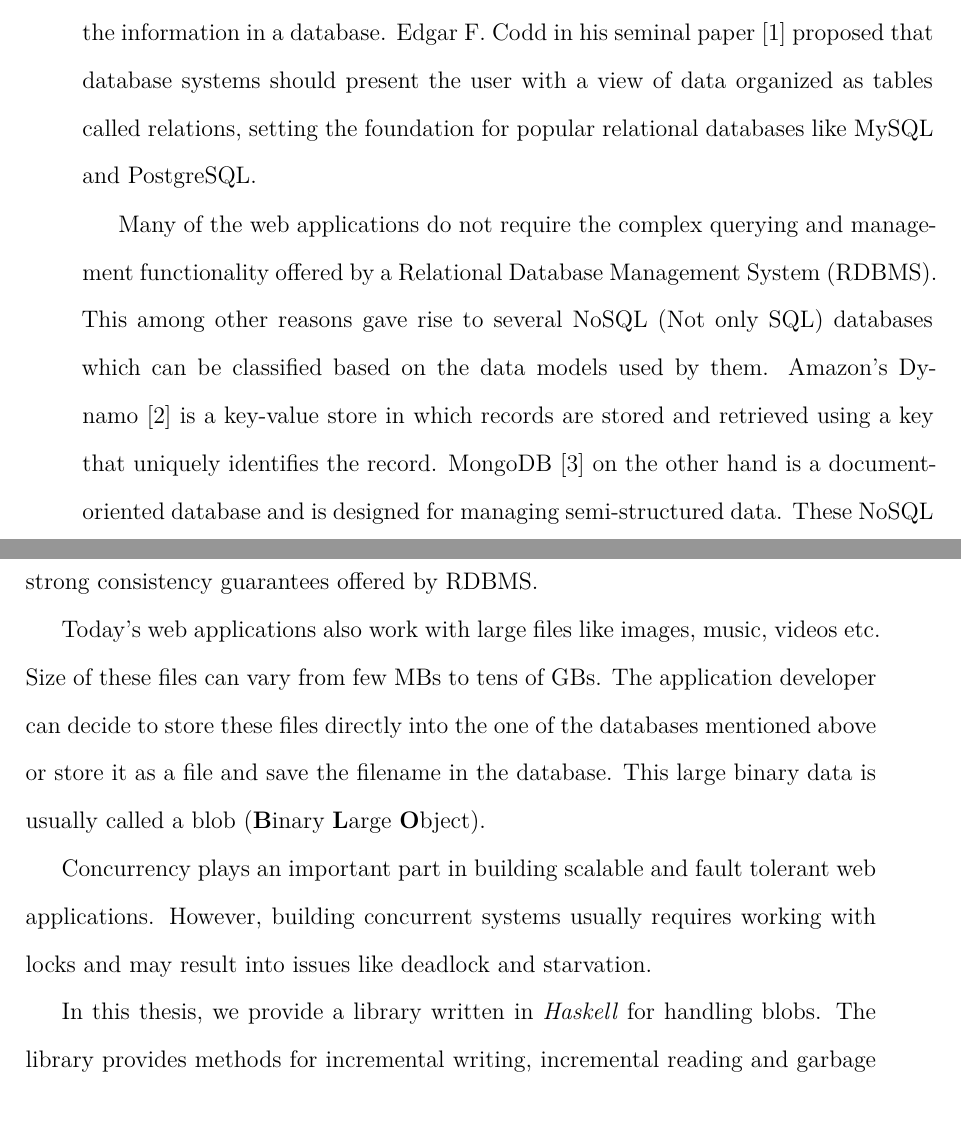
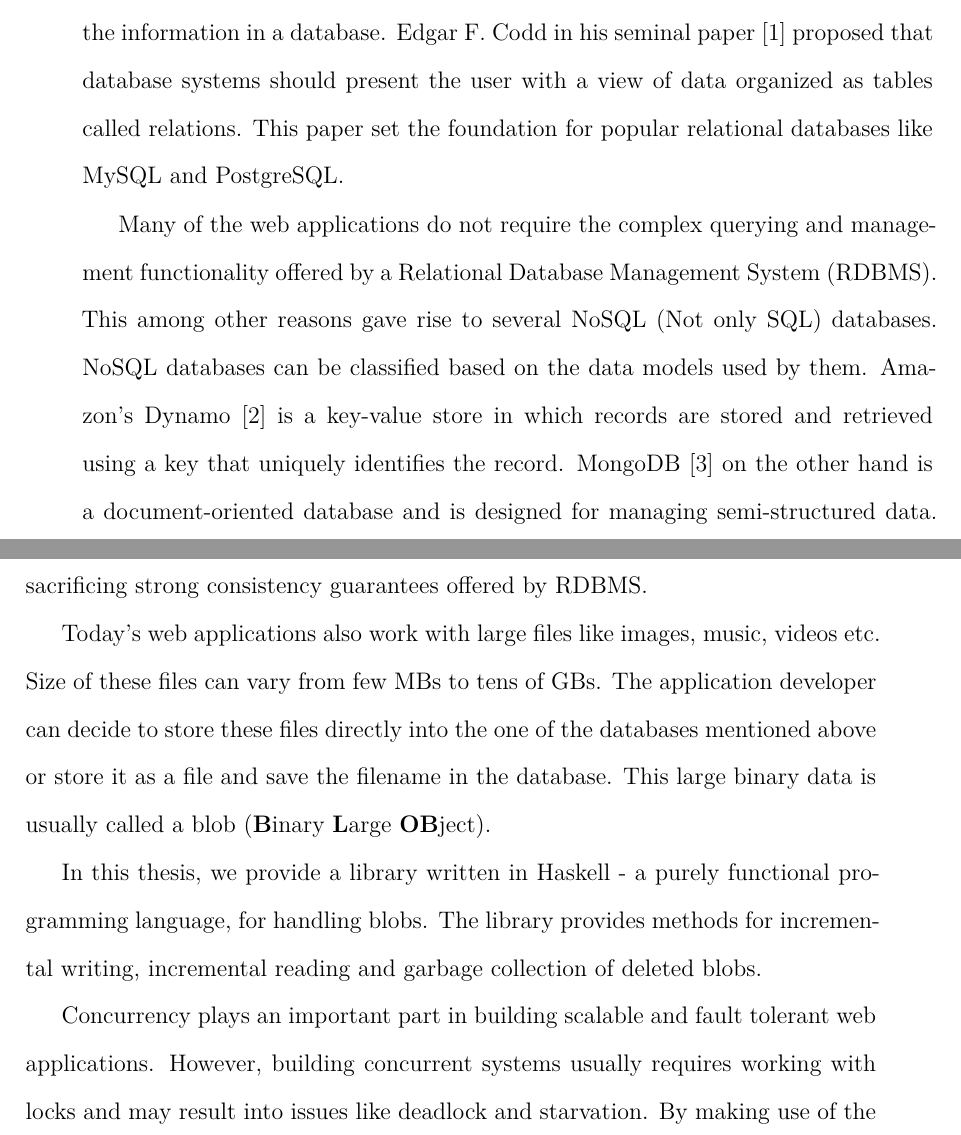
Before and after one commit to igniting/masters-thesis, a LaTeX thesis (thesis.tex, which reads intro.tex): two parts of pages 19 and 20 of 42, joined at a grey line, cut so that both start at the same text. Compiled offline with XeLaTeX.

Commit message:
More rewordings

```diff
--- a/intro.tex
+++ b/intro.tex
@@ -3,16 +3,16 @@
 
 Most of the web applications today require to store some kind of data persistently. For a web application that handles student management - the data can be name, date of birth, photograph and other information about students. These web applications use one of the \textit{databases} to store their data. Database refers to a collection of information that exists overs a long period and a Database Management System (DBMS) is a tool for creating and managing large amount of data efficiently.
 
-Early database management systems evolved from file systems. These database systems used tree-based and the graph-based models for describing the structure of the information in a database. Edgar F. Codd in his seminal paper~\cite{codd1970relational} proposed that database systems should present the user with a view of data organized as tables called relations, setting the foundation for popular relational databases like MySQL and PostgreSQL.
+Early database management systems evolved from file systems. These database systems used tree-based and the graph-based models for describing the structure of the information in a database. Edgar F. Codd in his seminal paper~\cite{codd1970relational} proposed that database systems should present the user with a view of data organized as tables called relations. This paper set the foundation for popular relational databases like MySQL and PostgreSQL.
 
-Many of the web applications do not require the complex querying and management functionality offered by a Relational Database Management System (RDBMS). This among other reasons gave rise to several NoSQL (Not only SQL) databases which can be classified based on the data models used by them. Amazon's Dynamo~\cite{decandia2007dynamo} is a key-value store in which records are stored and retrieved using a key that uniquely identifies the record.
+Many of the web applications do not require the complex querying and management functionality offered by a Relational Database Management System (RDBMS). This among other reasons gave rise to several NoSQL (Not only SQL) databases. NoSQL databases can be classified based on the data models used by them. Amazon's Dynamo~\cite{decandia2007dynamo} is a key-value store in which records are stored and retrieved using a key that uniquely identifies the record.
 MongoDB~\cite{chodorow2013mongodb} on the other hand is a document-oriented database and is designed for managing semi-structured data. These NoSQL databases offer an important benefit of scalability and availability by sacrificing strong consistency guarantees offered by RDBMS.
 
-Today's web applications also work with large files like images, music, videos etc. Size of these files can vary from few MBs to tens of GBs. The application developer can decide to store these files directly into the one of the databases mentioned above or store it as a file and save the filename in the database. This large binary data is usually called a blob (\textbf{B}inary \textbf{L}arge \textbf{O}bject).
+Today's web applications also work with large files like images, music, videos etc. Size of these files can vary from few MBs to tens of GBs. The application developer can decide to store these files directly into the one of the databases mentioned above or store it as a file and save the filename in the database. This large binary data is usually called a blob (\textbf{B}inary \textbf{L}arge \textbf{OB}ject).
 
-Concurrency plays an important part in building scalable and fault tolerant web applications. However, building concurrent systems usually requires working with locks and may result into issues like deadlock and starvation.
+In this thesis, we provide a library written in Haskell - a purely functional programming language, for handling blobs. The library provides methods for incremental writing, incremental reading and garbage collection of deleted blobs.
 
-In this thesis, we provide a library written in \textit{Haskell} for handling blobs. The library provides methods for incremental writing, incremental reading and garbage collection of deleted blobs. By making use of the atomic guarantees provided by the file system on certain file operations, we provide lock free concurrent access to blobs.
+Concurrency plays an important part in building scalable and fault tolerant web applications. However, building concurrent systems usually requires working with locks and may result into issues like deadlock and starvation. By making use of the atomic guarantees provided by the file system on certain file operations, we provide lock free concurrent access to blobs.
 
 The name of our library ``Bloc'' stands for \textbf{B}inary \textbf{L}arge \textbf{O}bjects with \textbf{C}oncurrency, since it deals with blobs and provides support for concurrent operations.
 
```
Also changed, not shown: design.tex (+1 -1 lines), funcprog.tex (+1 -3 lines), relatedwork.tex (+2 -2 lines).
